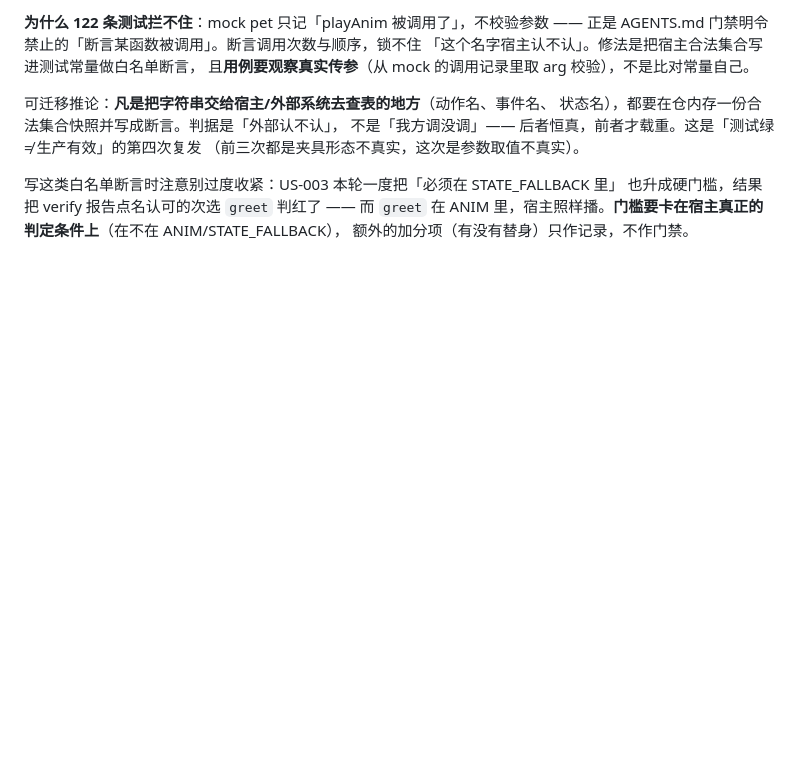
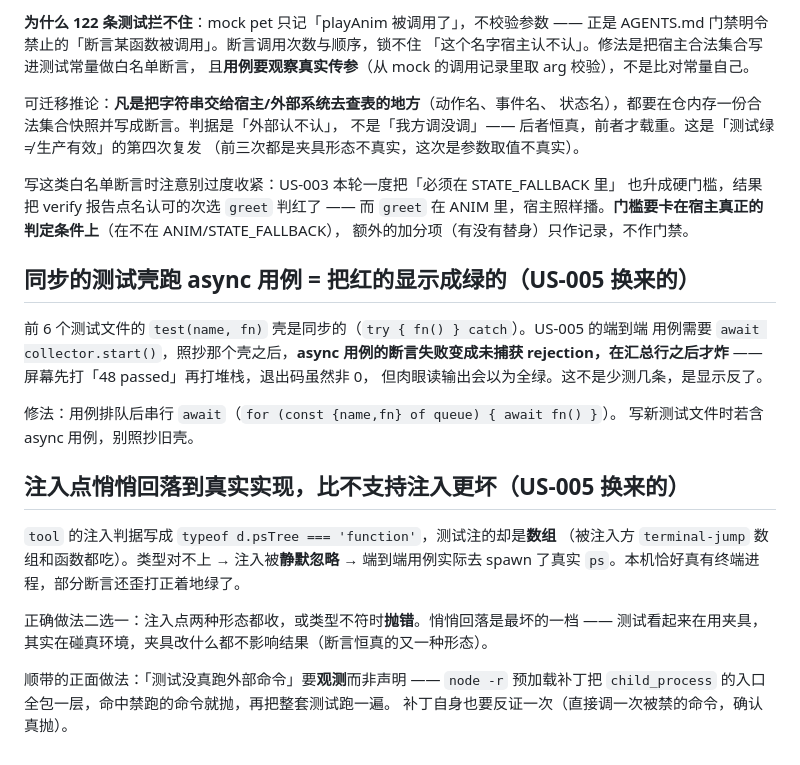
Before and after one commit to ShunyuYao/pet-agent-status, a Markdown page: scripts/ralph/knowledge.md, the part around the change. GitHub-like rendering; blank space fills up the shorter version.

Commit message:
US-005 沉淀两条可迁移教训：async 测试壳与注入点静默回落
Co-Authored-By: Claude Fable 5 <noreply@anthropic.com>

```diff
--- a/scripts/ralph/knowledge.md
+++ b/scripts/ralph/knowledge.md
@@ -136,3 +136,26 @@ send/drag/unread/edgehide/peek/unpeek/greet/dropempty/dropfull），
 也升成硬门槛，结果把 verify 报告点名认可的次选 `greet` 判红了 —— 而 `greet` 在
 ANIM 里，宿主照样播。**门槛要卡在宿主真正的判定条件上**（在不在 ANIM/STATE_FALLBACK），
 额外的加分项（有没有替身）只作记录，不作门禁。
+
+## 同步的测试壳跑 async 用例 = 把红的显示成绿的（US-005 换来的）
+
+前 6 个测试文件的 `test(name, fn)` 壳是同步的（`try { fn() } catch`）。US-005 的端到端
+用例需要 `await collector.start()`，照抄那个壳之后，**async 用例的断言失败变成未捕获
+rejection，在汇总行之后才炸** —— 屏幕先打「48 passed」再打堆栈，退出码虽然非 0，
+但肉眼读输出会以为全绿。这不是少测几条，是显示反了。
+
+修法：用例排队后串行 `await`（`for (const {name,fn} of queue) { await fn() }`）。
+写新测试文件时若含 async 用例，别照抄旧壳。
+
+## 注入点悄悄回落到真实实现，比不支持注入更坏（US-005 换来的）
+
+`tool` 的注入判据写成 `typeof d.psTree === 'function'`，测试注的却是**数组**
+（被注入方 `terminal-jump` 数组和函数都吃）。类型对不上 → 注入被**静默忽略** →
+端到端用例实际去 spawn 了真实 `ps`。本机恰好真有终端进程，部分断言还歪打正着地绿了。
+
+正确做法二选一：注入点两种形态都收，或类型不符时**抛错**。悄悄回落是最坏的一档 ——
+测试看起来在用夹具，其实在碰真环境，夹具改什么都不影响结果（断言恒真的又一种形态）。
+
+顺带的正面做法：「测试没真跑外部命令」要**观测**而非声明 —— `node -r` 预加载补丁把
+`child_process` 的入口全包一层，命中禁跑的命令就抛，再把整套测试跑一遍。
+补丁自身也要反证一次（直接调一次被禁的命令，确认真抛）。
```
